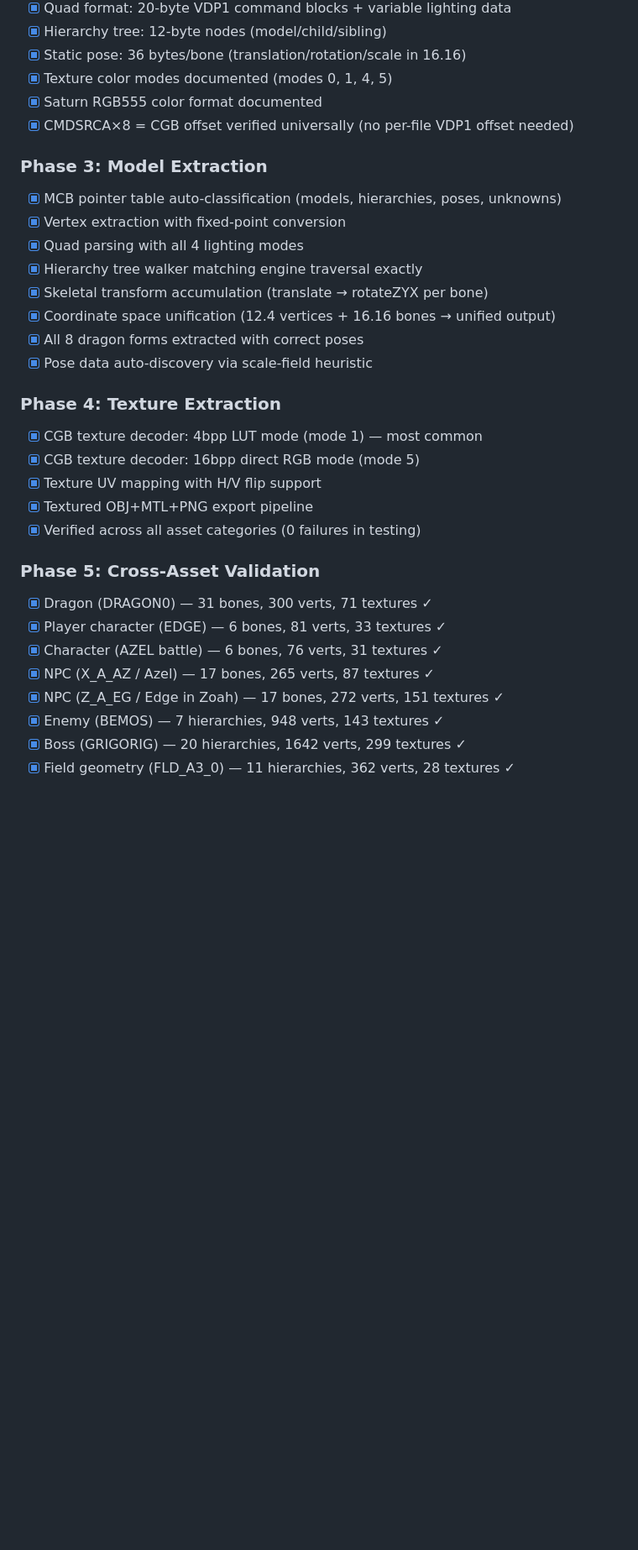
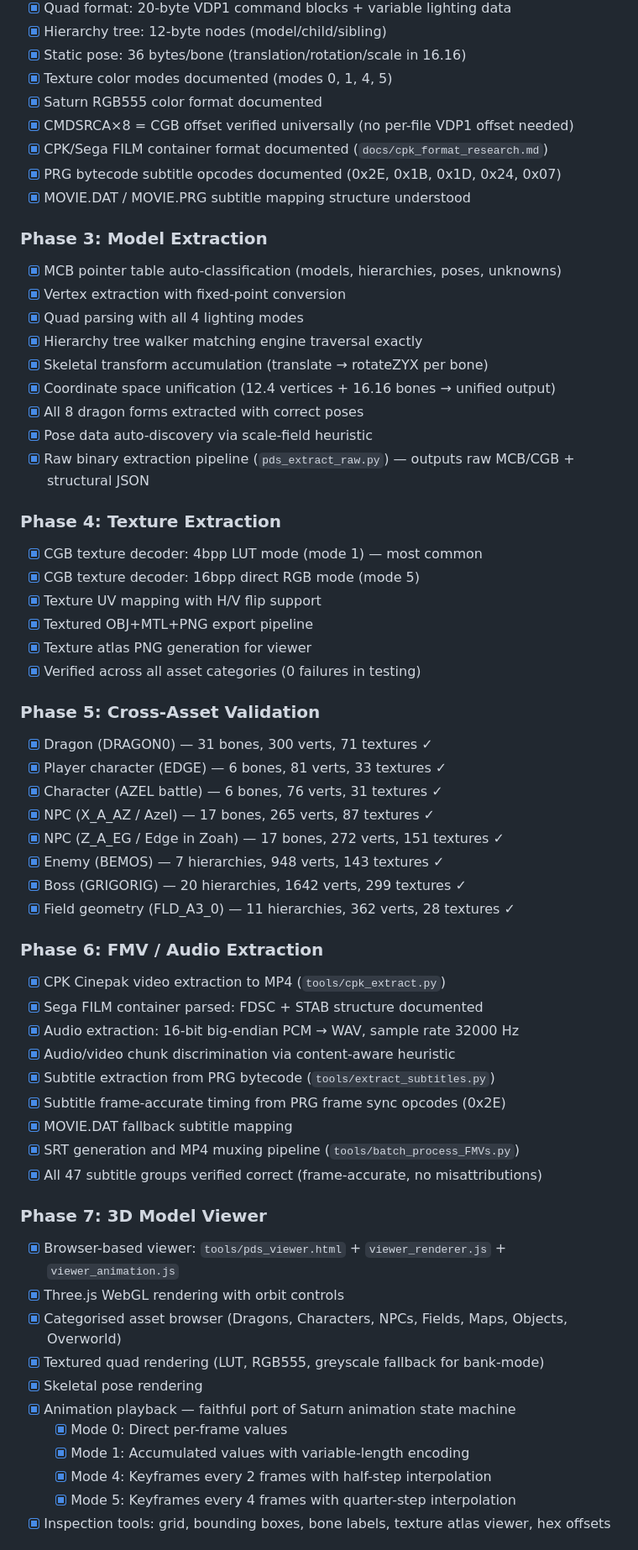
Before and after one commit to blythos/atolm, a Markdown page: docs/PROGRESS.md, the part around one of its changes. Shown at 84% size. GitHub-like rendering; blank space fills up the shorter version.

```diff
--- a/docs/PROGRESS.md
+++ b/docs/PROGRESS.md
@@ -19,6 +18,9 @@
 - [x] Texture color modes documented (modes 0, 1, 4, 5)
 - [x] Saturn RGB555 color format documented
 - [x] CMDSRCA×8 = CGB offset verified universally (no per-file VDP1 offset needed)
+- [x] CPK/Sega FILM container format documented (`docs/cpk_format_research.md`)
+- [x] PRG bytecode subtitle opcodes documented (0x2E, 0x1B, 0x1D, 0x24, 0x07)
+- [x] MOVIE.DAT / MOVIE.PRG subtitle mapping structure understood
 
 ### Phase 3: Model Extraction
 - [x] MCB pointer table auto-classification (models, hierarchies, poses, unknowns)
@@ -29,12 +31,14 @@
 - [x] Coordinate space unification (12.4 vertices + 16.16 bones → unified output)
 - [x] All 8 dragon forms extracted with correct poses
 - [x] Pose data auto-discovery via scale-field heuristic
+- [x] Raw binary extraction pipeline (`pds_extract_raw.py`) — outputs raw MCB/CGB + structural JSON
 
 ### Phase 4: Texture Extraction
 - [x] CGB texture decoder: 4bpp LUT mode (mode 1) — most common
 - [x] CGB texture decoder: 16bpp direct RGB mode (mode 5)
 - [x] Texture UV mapping with H/V flip support
 - [x] Textured OBJ+MTL+PNG export pipeline
+- [x] Texture atlas PNG generation for viewer
 - [x] Verified across all asset categories (0 failures in testing)
 
 ### Phase 5: Cross-Asset Validation
@@ -47,3 +51,27 @@
 - [x] Boss (GRIGORIG) — 20 hierarchies, 1642 verts, 299 textures ✓
 - [x] Field geometry (FLD_A3_0) — 11 hierarchies, 362 verts, 28 textures ✓
 
+### Phase 6: FMV / Audio Extraction
+- [x] CPK Cinepak video extraction to MP4 (`tools/cpk_extract.py`)
+- [x] Sega FILM container parsed: FDSC + STAB structure documented
+- [x] Audio extraction: 16-bit big-endian PCM → WAV, sample rate 32000 Hz
+- [x] Audio/video chunk discrimination via content-aware heuristic
+- [x] Subtitle extraction from PRG bytecode (`tools/extract_subtitles.py`)
+- [x] Subtitle frame-accurate timing from PRG frame sync opcodes (0x2E)
+- [x] MOVIE.DAT fallback subtitle mapping
+- [x] SRT generation and MP4 muxing pipeline (`tools/batch_process_FMVs.py`)
+- [x] All 47 subtitle groups verified correct (frame-accurate, no misattributions)
+
+### Phase 7: 3D Model Viewer
+- [x] Browser-based viewer: `tools/pds_viewer.html` + `viewer_renderer.js` + `viewer_animation.js`
+- [x] Three.js WebGL rendering with orbit controls
+- [x] Categorised asset browser (Dragons, Characters, NPCs, Fields, Maps, Objects, Overworld)
+- [x] Textured quad rendering (LUT, RGB555, greyscale fallback for bank-mode)
+- [x] Skeletal pose rendering
+- [x] Animation playback — faithful port of Saturn animation state machine
+  - [x] Mode 0: Direct per-frame values
+  - [x] Mode 1: Accumulated values with variable-length encoding
+  - [x] Mode 4: Keyframes every 2 frames with half-step interpolation
+  - [x] Mode 5: Keyframes every 4 frames with quarter-step interpolation
+- [x] Inspection tools: grid, bounding boxes, bone labels, texture atlas viewer, hex offsets
+
```
Also changed, not shown: other parts of docs/PROGRESS.md (+25 -24 lines), .antigravity/rules.md (deleted, +0 -72 lines), CLAUDE.md (added, +498 -0 lines).
